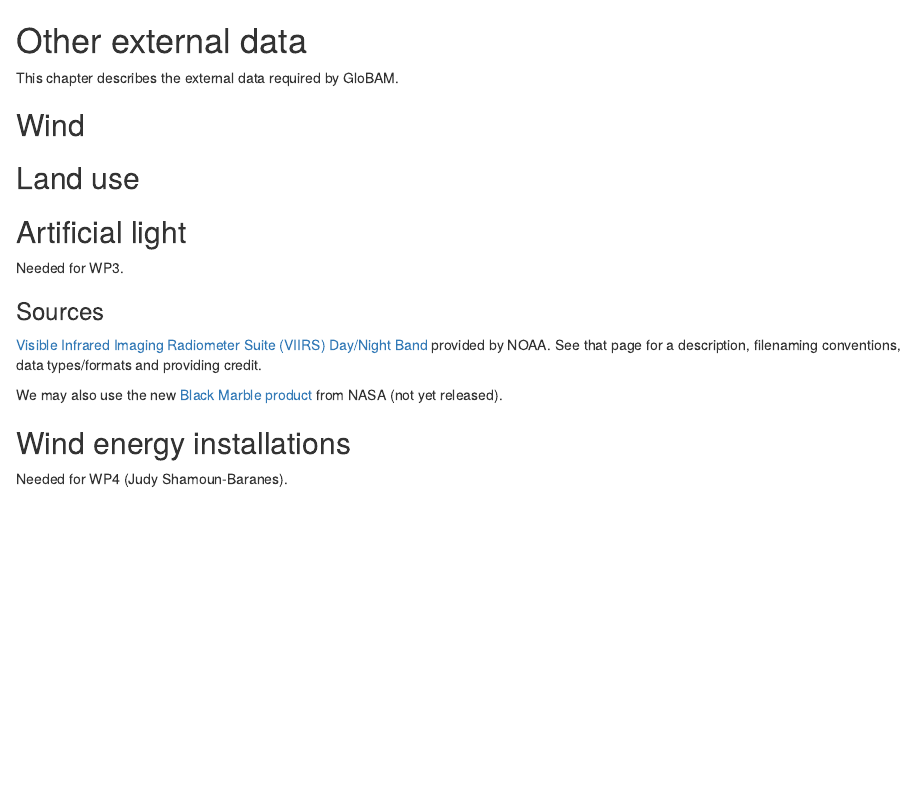
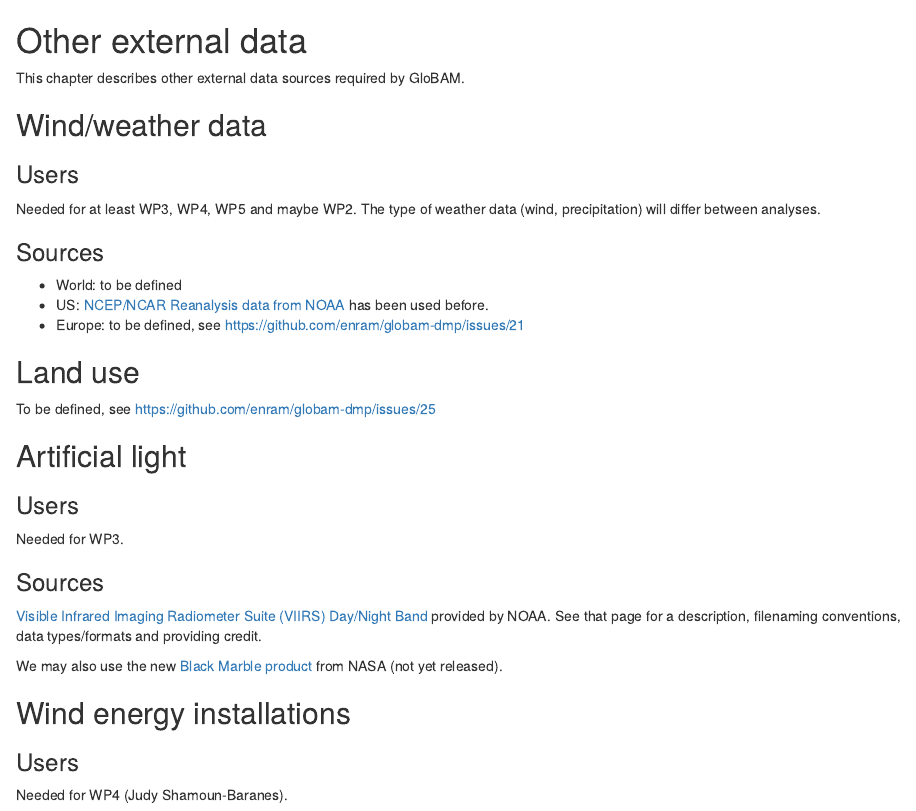
Before and after one commit to enram/globam-dmp, an R Markdown document (src/4_other_data.Rmd): the page in a window 1100 px wide, from its top. Rendered offline with R 4.5, knitr and Pandoc, with nearby package versions.

Commit message:
Document wind/weather data + indicate users

```diff
--- a/src/4_other_data.Rmd
+++ b/src/4_other_data.Rmd
@@ -1,12 +1,26 @@
 # Other external data
 
-This chapter describes the external data required by GloBAM.
+This chapter describes other external data sources required by GloBAM.
 
-## Wind
+## Wind/weather data
+
+### Users
+
+Needed for at least WP3, WP4, WP5 and maybe WP2. The type of weather data (wind, precipitation) will differ between analyses.
+
+### Sources
+
+- World: to be defined
+- US: [NCEP/NCAR Reanalysis data from NOAA](https://www.esrl.noaa.gov/psd/data/gridded/data.ncep.reanalysis.html) has been used before.
+- Europe: to be defined, see https://github.com/enram/globam-dmp/issues/21
 
 ## Land use
 
+To be defined, see https://github.com/enram/globam-dmp/issues/25
+
 ## Artificial light
+
+### Users
 
 Needed for WP3.
 
@@ -18,6 +32,8 @@ We may also use the new [Black Marble product](https://viirsland.gsfc.nasa.gov/P
 
 ## Wind energy installations
 
+### Users
+
 Needed for WP4 (Judy Shamoun-Baranes).
 
 ### Sources
```
